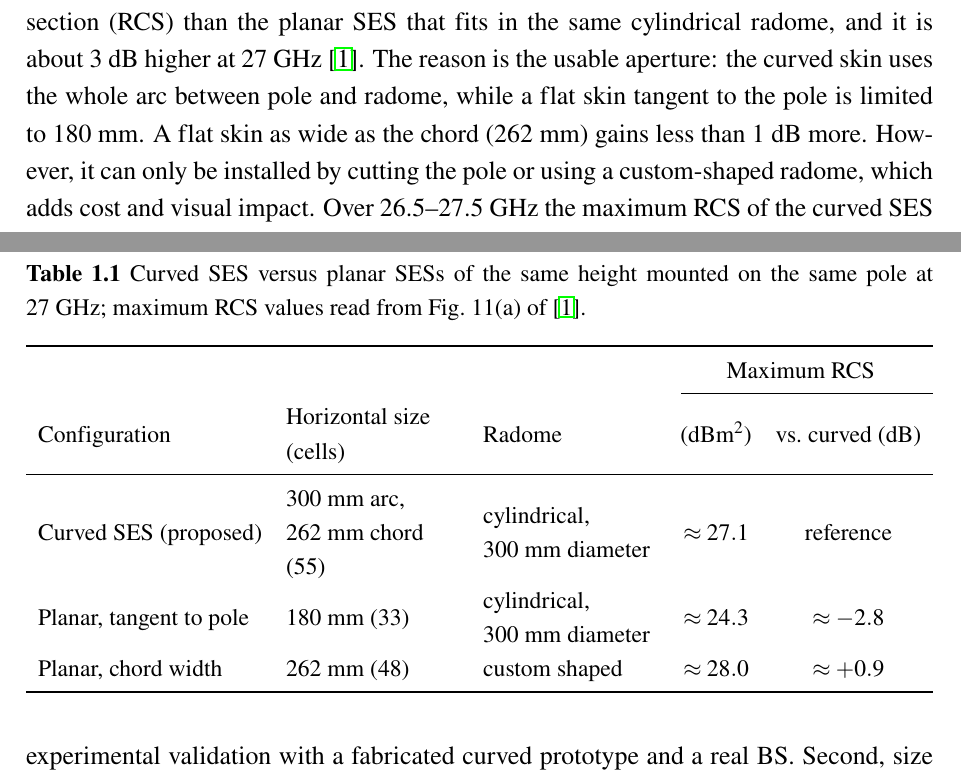
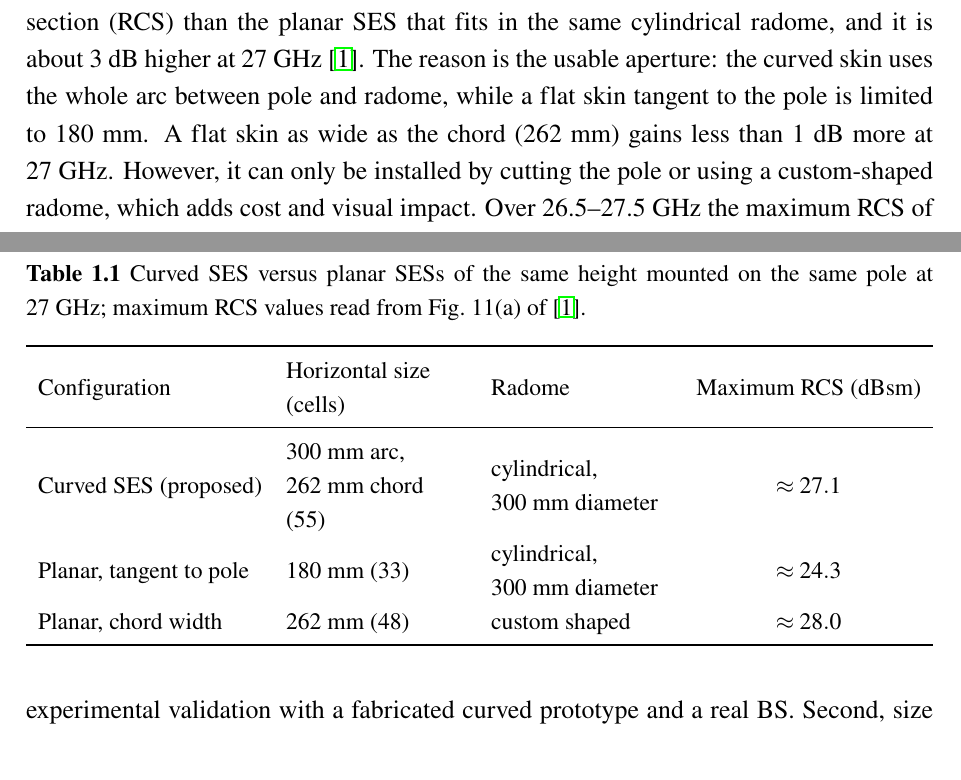
Before and after one commit to nhathole/nhathole, a LaTeX document (MidtermReport/main.tex, which reads MidtermReport/Chapter1.tex): two parts of pages 11 and 12 of 28, joined at a grey line, cut so that both start at the same text. Compiled offline with pdfLaTeX.

Commit message:
MidtermReport: drop the relative-RCS column and write RCS in dBsm
- Table 1.1 keeps only the maximum RCS values read from Fig. 11(a) of
  [1]; the "vs. curved" column is removed.
- The sentence on the chord-width planar SES now says that its gain of
  less than 1 dB holds at 27 GHz (the gap is about 2 dB at 27.5 GHz).
- RCS values are written in dBsm throughout (Table 1.1, the Chapter 2
  text and Table 2.1). dBm for power and m^2 for area are unchanged.

Co-Authored-By: Claude Opus 5.5 <noreply@anthropic.com>
Claude-Session: https://claude.ai/code/session_018yN7QRUXbeAu9JX27nSVJp

```diff
--- a/MidtermReport/Chapter1.tex
+++ b/MidtermReport/Chapter1.tex
@@ -44,7 +44,7 @@ where $k_0$ is the free-space wavenumber, $\hat{\mathbf{k}}'$ the direction of t
 \end{itemize}
 
 \subsection{Results and Evaluation}
-Table~\ref{tab:ch1-results} compares the curved SES with two planar SESs of the same height mounted on the same pole. The curved SES never gives a lower maximum radar cross section (RCS) than the planar SES that fits in the same cylindrical radome, and it is about 3~dB higher at 27~GHz~\cite{Freni2023}. The reason is the usable aperture: the curved skin uses the whole arc between pole and radome, while a flat skin tangent to the pole is limited to 180~mm. A flat skin as wide as the chord (262~mm) gains less than 1~dB more. However, it can only be installed by cutting the pole or using a custom-shaped radome, which adds cost and visual impact. Over 26.5--27.5~GHz the maximum RCS of the curved SES varies by less than 1~dB.
+Table~\ref{tab:ch1-results} compares the curved SES with two planar SESs of the same height mounted on the same pole. The curved SES never gives a lower maximum radar cross section (RCS) than the planar SES that fits in the same cylindrical radome, and it is about 3~dB higher at 27~GHz~\cite{Freni2023}. The reason is the usable aperture: the curved skin uses the whole arc between pole and radome, while a flat skin tangent to the pole is limited to 180~mm. A flat skin as wide as the chord (262~mm) gains less than 1~dB more at 27~GHz. However, it can only be installed by cutting the pole or using a custom-shaped radome, which adds cost and visual impact. Over 26.5--27.5~GHz the maximum RCS of the curved SES varies by less than 1~dB.
 
 At 27~GHz, a quarter-wave radome lowers the RCS by 0.9~dB for polytetrafluoroethylene (PTFE, $\tan\delta = 0.0002$) and by 1.2~dB for Lexan ($\tan\delta = 0.01$). The larger drop with Lexan follows from its 50 times higher loss tangent. A $\pm 3^\circ$ error in the incidence angle tilts the beam (a larger incidence angle gives a smaller pointing angle), but the pattern keeps its shape within $\pm 2^\circ$. Installers can therefore fine-tune the coverage by rotating or shifting the SES on the pole.
 
@@ -59,15 +59,13 @@ where $S_i$ is the power density incident on the SES, $\Delta_{\mathrm{BS\text{-
     \caption[Curved versus planar SESs in the same pole--radome volume]{Curved SES versus planar SESs of the same height mounted on the same pole at 27~GHz; maximum RCS values read from Fig.~11(a) of~\cite{Freni2023}.}
     \label{tab:ch1-results}
     \small
-    \begin{tabularx}{\textwidth}{l >{\raggedright\arraybackslash}X >{\raggedright\arraybackslash}X c c}
+    \begin{tabularx}{\textwidth}{l >{\raggedright\arraybackslash}X >{\raggedright\arraybackslash}X c}
         \toprule
-        & & & \multicolumn{2}{c}{Maximum RCS} \\
-        \cmidrule(l){4-5}
-        Configuration & Horizontal size (cells) & Radome & (dBm$^2$) & vs.\ curved (dB) \\
+        Configuration & Horizontal size (cells) & Radome & Maximum RCS (dBsm) \\
         \midrule
-        Curved SES (proposed) & 300~mm arc, 262~mm chord (55) & cylindrical, 300~mm diameter & $\approx 27.1$ & reference \\
-        Planar, tangent to pole & 180~mm (33) & cylindrical, 300~mm diameter & $\approx 24.3$ & $\approx -2.8$ \\
-        Planar, chord width & 262~mm (48) & custom shaped & $\approx 28.0$ & $\approx +0.9$ \\
+        Curved SES (proposed) & 300~mm arc, 262~mm chord (55) & cylindrical, 300~mm diameter & $\approx 27.1$ \\
+        Planar, tangent to pole & 180~mm (33) & cylindrical, 300~mm diameter & $\approx 24.3$ \\
+        Planar, chord width & 262~mm (48) & custom shaped & $\approx 28.0$ \\
         \bottomrule
     \end{tabularx}
 \end{table}
```
Also changed, not shown: MidtermReport/Chapter2.tex (+2 -2 lines).
